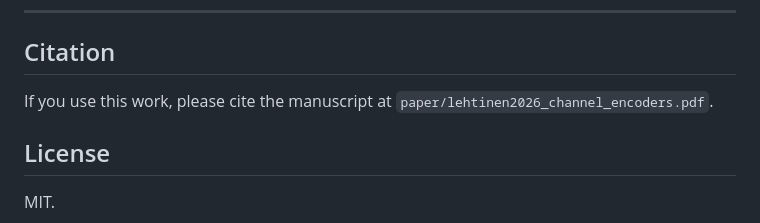
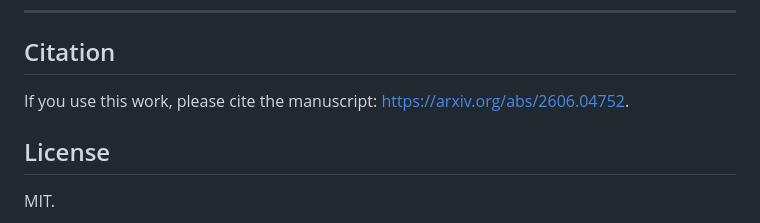
Before and after one commit to OssiLehtinen/channel-encoder-audit, a Markdown page: README.md, the part around the change. Drawn GitHub-style.

Commit message:
README: point citation to arXiv (2606.04752) instead of local PDF
Co-Authored-By: Claude Opus 4.7 <noreply@anthropic.com>

```diff
--- a/README.md
+++ b/README.md
@@ -246,7 +246,7 @@ paper-facing encoder names.
 
 ## Citation
 
-If you use this work, please cite the manuscript at `paper/lehtinen2026_channel_encoders.pdf`.
+If you use this work, please cite the manuscript: <https://arxiv.org/abs/2606.04752>.
 
 ## License
 
```
